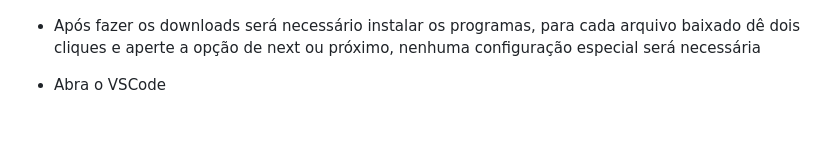
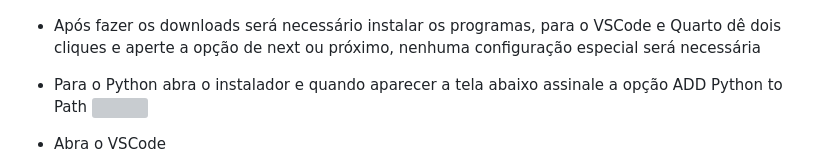
Before and after one commit to kArthurs3010384/testes.github.io, a Markdown page: Aprendendo_GITHUB.md, the part around the change. Drawn GitHub-style; blank space fills up the shorter version; grey boxes are pictures that could not be loaded.

```diff
--- a/Aprendendo_GITHUB.md
+++ b/Aprendendo_GITHUB.md
@@ -37,7 +37,9 @@ download do Python caso não tenha <br>
 download do VSCode caso não tenha <br>
 ![Download VSCode](download_vscode.png)
 
-+ Após fazer os downloads será necessário instalar os programas, para cada arquivo baixado dê dois cliques e aperte a opção de next ou próximo, nenhuma configuração especial será necessária
++ Após fazer os downloads será necessário instalar os programas, para o VSCode e Quarto dê dois cliques e aperte a opção de next ou próximo, nenhuma configuração especial será necessária
++ Para o Python abra o instalador e quando aparecer a tela abaixo assinale a opção ADD Python to Path
+![](python_path.png)
 
 + Abra o VSCode
 ![VSCode](VSCODE_cara.png)
```
